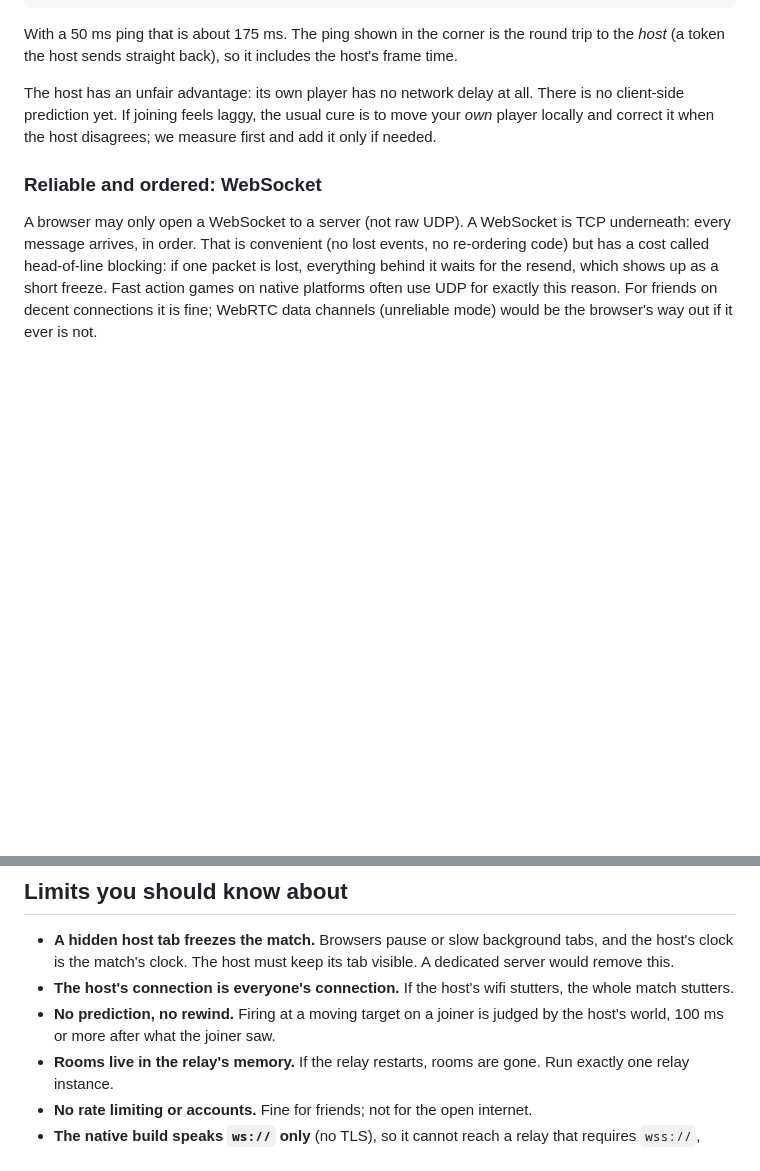
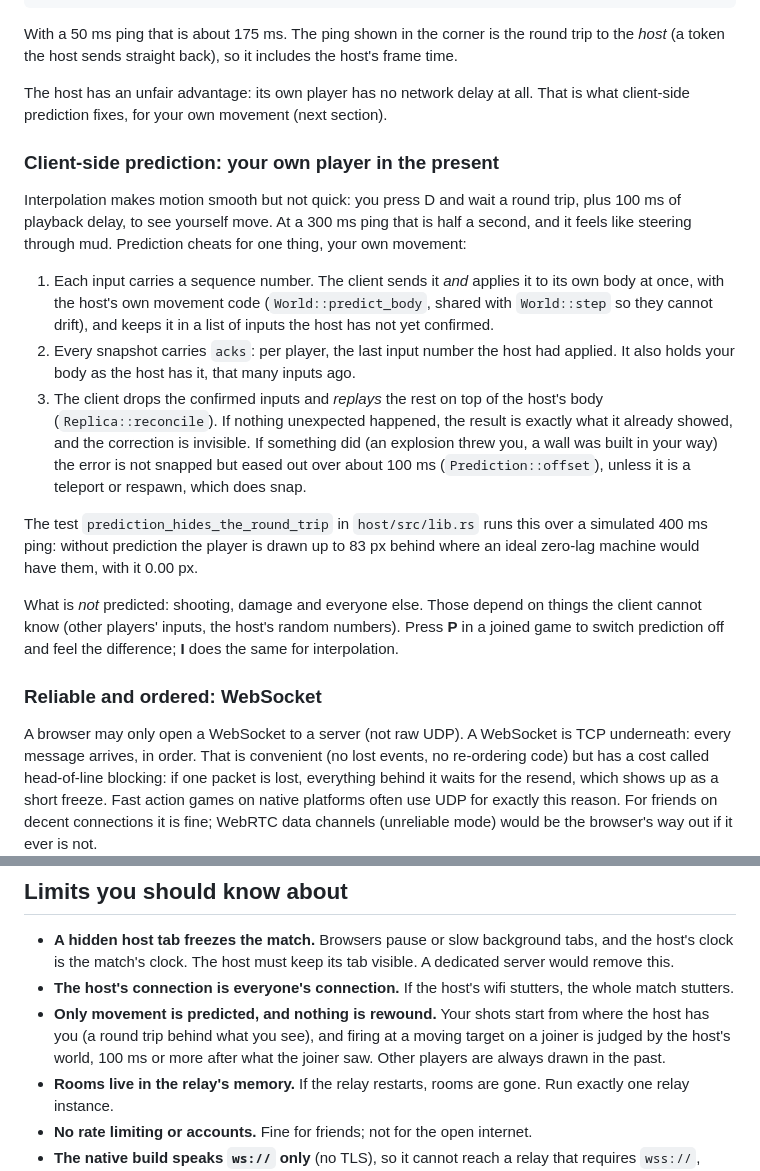
Before and after one commit to KunkelAlexander/bomblero, a Markdown page: docs/NETWORKING.md, 2 parts joined by grey strips. GitHub-like rendering; blank space fills up the shorter version.

```diff
--- a/docs/NETWORKING.md
+++ b/docs/NETWORKING.md
@@ -147,9 +147,35 @@ round trip to the *host* (a token the host sends straight back), so it includes
 the host's frame time.
 
 The host has an unfair advantage: its own player has no network delay at all.
-There is no client-side prediction yet. If joining feels laggy, the usual cure
-is to move your *own* player locally and correct it when the host disagrees;
-we measure first and add it only if needed.
+That is what client-side prediction fixes, for your own movement (next section).
+
+### Client-side prediction: your own player in the present
+Interpolation makes motion smooth but not quick: you press D and wait a round
+trip, plus 100 ms of playback delay, to see yourself move. At a 300 ms ping
+that is half a second, and it feels like steering through mud. Prediction
+cheats for one thing, your own movement:
+
+1. Each input carries a sequence number. The client sends it *and* applies it
+   to its own body at once, with the host's own movement code
+   (`World::predict_body`, shared with `World::step` so they cannot drift), and
+   keeps it in a list of inputs the host has not yet confirmed.
+2. Every snapshot carries `acks`: per player, the last input number the host
+   had applied. It also holds your body as the host has it, that many inputs ago.
+3. The client drops the confirmed inputs and *replays* the rest on top of the
+   host's body (`Replica::reconcile`). If nothing unexpected happened, the
+   result is exactly what it already showed, and the correction is invisible.
+   If something did (an explosion threw you, a wall was built in your way) the
+   error is not snapped but eased out over about 100 ms (`Prediction::offset`),
+   unless it is a teleport or respawn, which does snap.
+
+The test `prediction_hides_the_round_trip` in `host/src/lib.rs` runs this over a
+simulated 400 ms ping: without prediction the player is drawn up to 83 px
+behind where an ideal zero-lag machine would have them, with it 0.00 px.
+
+What is *not* predicted: shooting, damage and everyone else. Those depend on
+things the client cannot know (other players' inputs, the host's random
+numbers). Press **P** in a joined game to switch prediction off and feel the
+difference; **I** does the same for interpolation.
 
 ### Reliable and ordered: WebSocket
 A browser may only open a WebSocket to a server (not raw UDP). A WebSocket is
@@ -196,8 +222,10 @@ A match costs about 0.1 % of a core.
   visible. A dedicated server would remove this.
 * **The host's connection is everyone's connection.** If the host's wifi
   stutters, the whole match stutters.
-* **No prediction, no rewind.** Firing at a moving target on a joiner is
-  judged by the host's world, 100 ms or more after what the joiner saw.
+* **Only movement is predicted, and nothing is rewound.** Your shots start
+  from where the host has you (a round trip behind what you see), and firing at
+  a moving target on a joiner is judged by the host's world, 100 ms or more
+  after what the joiner saw. Other players are always drawn in the past.
 * **Rooms live in the relay's memory.** If the relay restarts, rooms are gone.
   Run exactly one relay instance.
 * **No rate limiting or accounts.** Fine for friends; not for the open internet.
```
Also changed, not shown: CLAUDE.md (+1 -1 lines), README.md (+5 -4 lines).
